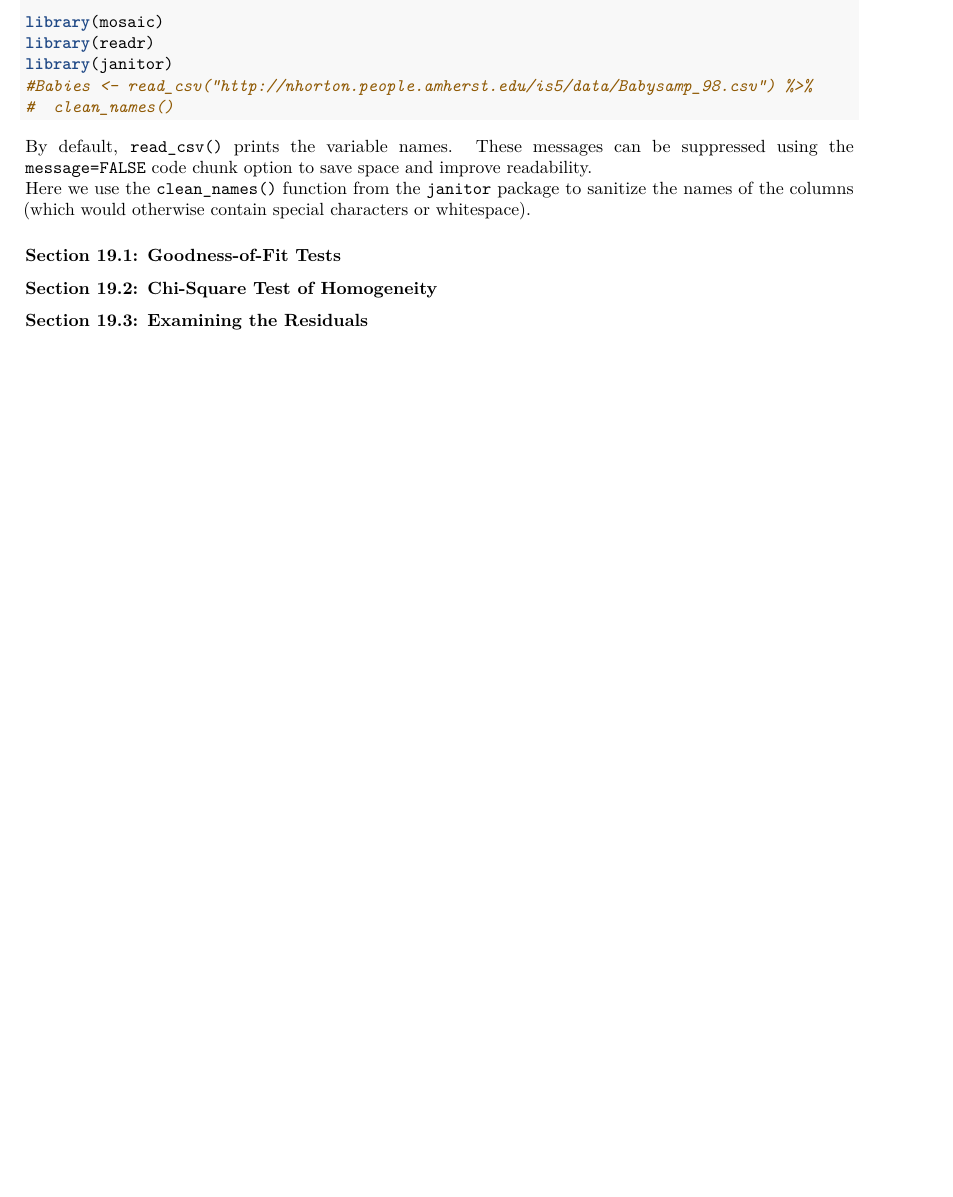
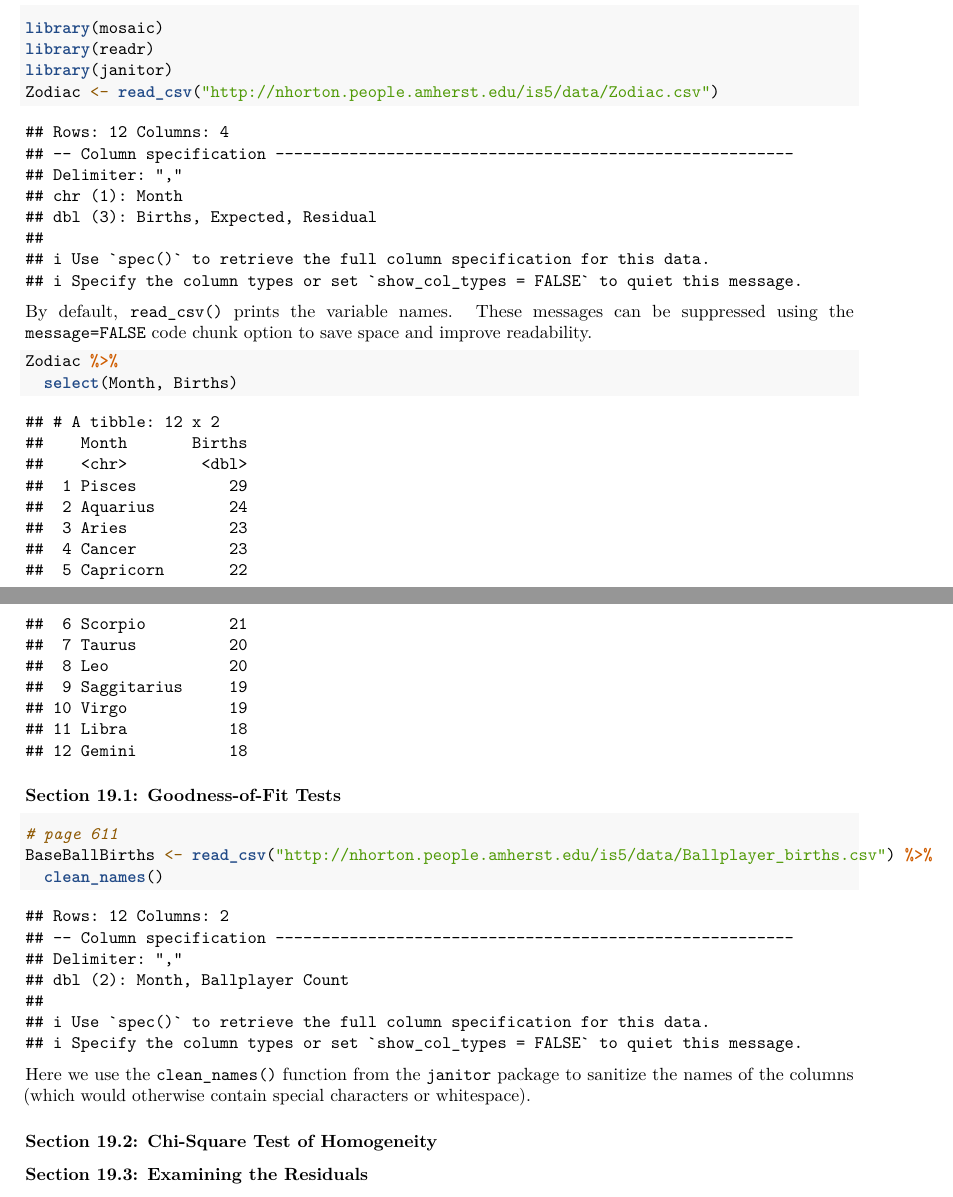
Before and after one commit to Amherst-Statistics/IS5inR, an R Markdown document (website/chapterfiles/Chapter19.Rmd): part of the page before the commit and two parts of pages 1 and 2 of 2 after it, the two joined at a grey line, cut so that both start at the same text, the shorter picture padded with empty space. Rendered offline with R 4.5, knitr and Pandoc, then LaTeX, with nearby package versions; column names are cleaned by a stand-in for the janitor package; common packages that the code uses without loading them are loaded.

Commit message:
started chapter 19

````diff
--- a/website/chapterfiles/Chapter19.Rmd
+++ b/website/chapterfiles/Chapter19.Rmd
@@ -47,14 +47,26 @@ This work leverages initiatives undertaken by Project MOSAIC (http://www.mosaic-
 library(mosaic)
 library(readr)
 library(janitor)
-#Babies <- read_csv("http://nhorton.people.amherst.edu/is5/data/Babysamp_98.csv") %>%
-#  clean_names()
+Zodiac <- read_csv("http://nhorton.people.amherst.edu/is5/data/Zodiac.csv")
 ```
 
 By default, `read_csv()` prints the variable names. These messages can be suppressed using the `message=FALSE` code chunk option to save space and improve readability.
+
+```{r}
+Zodiac %>%
+  select(Month, Births)
+```
+
+### Section 19.1: Goodness-of-Fit Tests
+
+```{r}
+# page 611
+BaseBallBirths <- read_csv("http://nhorton.people.amherst.edu/is5/data/Ballplayer_births.csv") %>%
+  clean_names()
+```
+
 Here we use the `clean_names()` function from the `janitor` package to sanitize the names of the columns (which would otherwise contain special characters or whitespace).
 
-### Section 19.1: Goodness-of-Fit Tests
 
 ### Section 19.2: Chi-Square Test of Homogeneity
 
````
Also changed, not shown: website/chapterfiles/Chapter17.Rmd (+5 -0 lines), website/chapterfiles/Chapter18.Rmd (+1 -1 lines), website/chapterfiles/Chapter19.Rmd (2 more changed lines).
